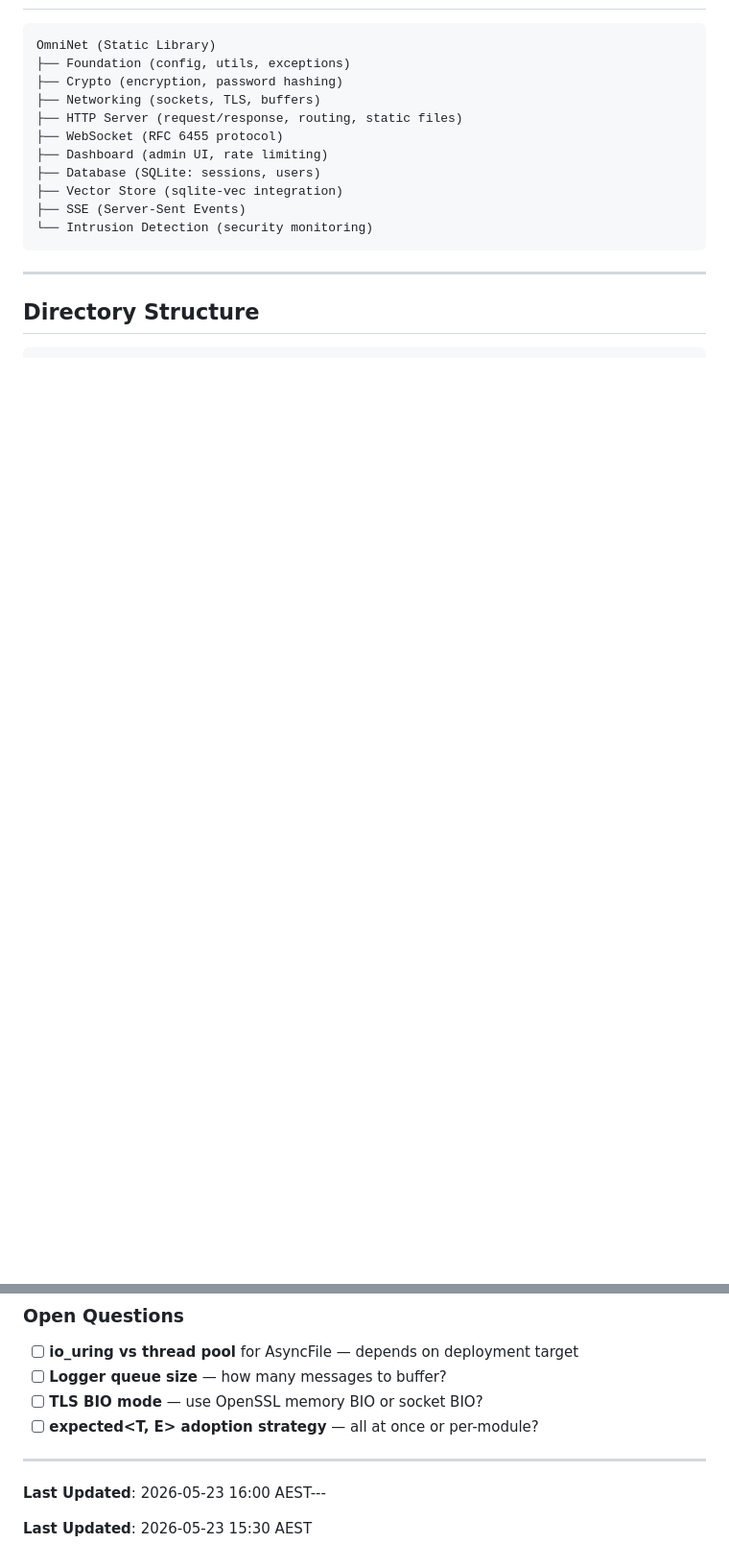
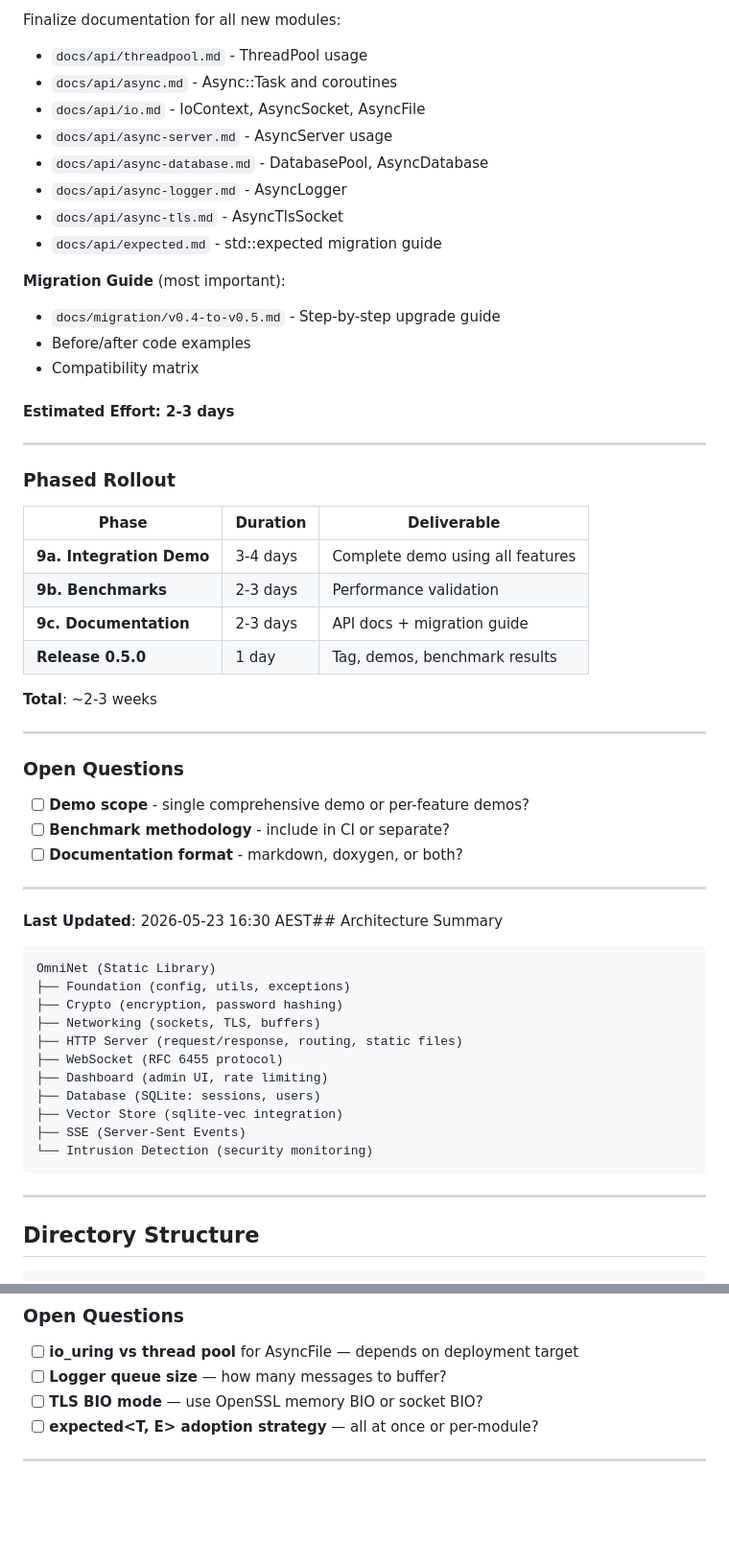
Before and after one commit to leestripp/omninet, a Markdown page: CodeMax.md, 2 parts joined by grey strips. Shown at 96% size. GitHub-like rendering; blank space fills up the shorter version.

````diff
--- a/CodeMax.md
+++ b/CodeMax.md
@@ -26,3 +107,44 @@
+Finalize documentation for all new modules:
+- `docs/api/threadpool.md` - ThreadPool usage
+- `docs/api/async.md` - Async::Task and coroutines
+- `docs/api/io.md` - IoContext, AsyncSocket, AsyncFile
+- `docs/api/async-server.md` - AsyncServer usage
+- `docs/api/async-database.md` - DatabasePool, AsyncDatabase
+- `docs/api/async-logger.md` - AsyncLogger
+- `docs/api/async-tls.md` - AsyncTlsSocket
+- `docs/api/expected.md` - std::expected migration guide
+
+**Migration Guide** (most important):
+- `docs/migration/v0.4-to-v0.5.md` - Step-by-step upgrade guide
+- Before/after code examples
+- Compatibility matrix
+
+#### Estimated Effort: 2-3 days
+
+---
+
+### Phased Rollout
+
+| Phase | Duration | Deliverable |
+|-------|----------|-------------|
+| **9a. Integration Demo** | 3-4 days | Complete demo using all features |
+| **9b. Benchmarks** | 2-3 days | Performance validation |
+| **9c. Documentation** | 2-3 days | API docs + migration guide |
+| **Release 0.5.0** | 1 day | Tag, demos, benchmark results |
+
+**Total**: ~2-3 weeks
+
+---
+
+### Open Questions
+
+- [ ] **Demo scope** - single comprehensive demo or per-feature demos?
+- [ ] **Benchmark methodology** - include in CI or separate?
+- [ ] **Documentation format** - markdown, doxygen, or both?
+
+---
+
+**Last Updated**: 2026-05-23 16:30 AEST## Architecture Summary
 
 ```
 OmniNet (Static Library)
@@ -2030,7 +2152,3 @@ All changes are **additive** and **backward-compatible**:
 - [ ] **expected<T, E> adoption strategy** — all at once or per-module?
 
 ---
-
-**Last Updated**: 2026-05-23 16:00 AEST---
-
-**Last Updated**: 2026-05-23 15:30 AEST
````
Also changed, not shown: other parts of CodeMax.md (+82 -1 lines).
